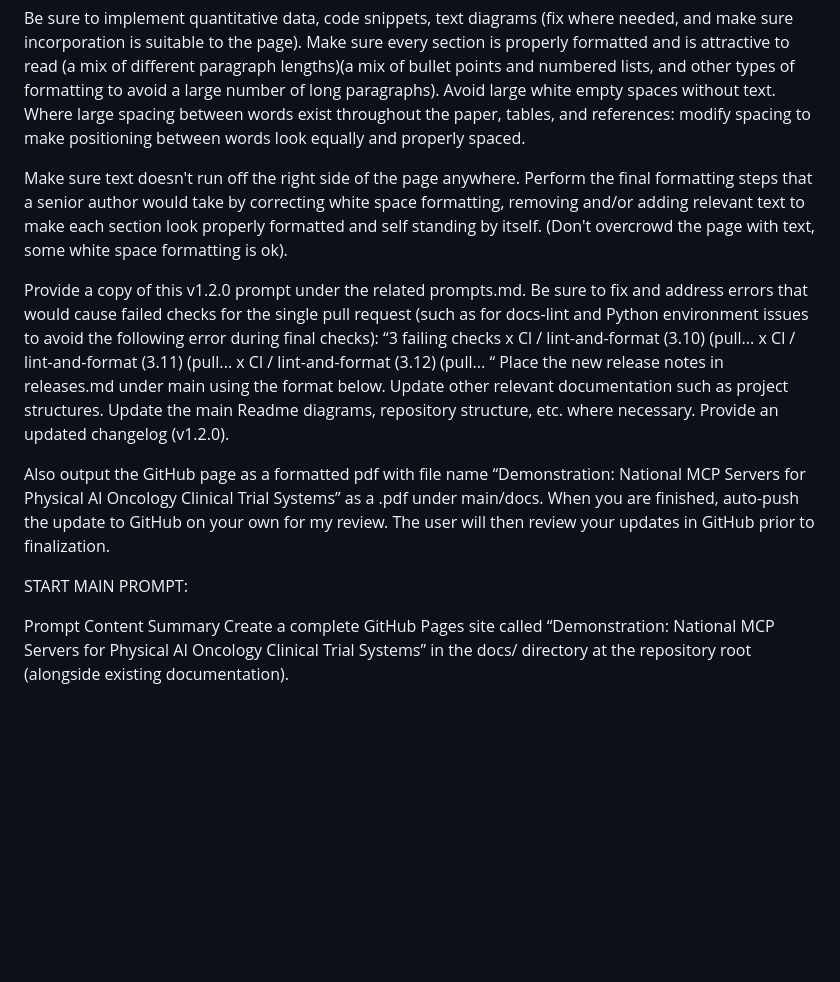
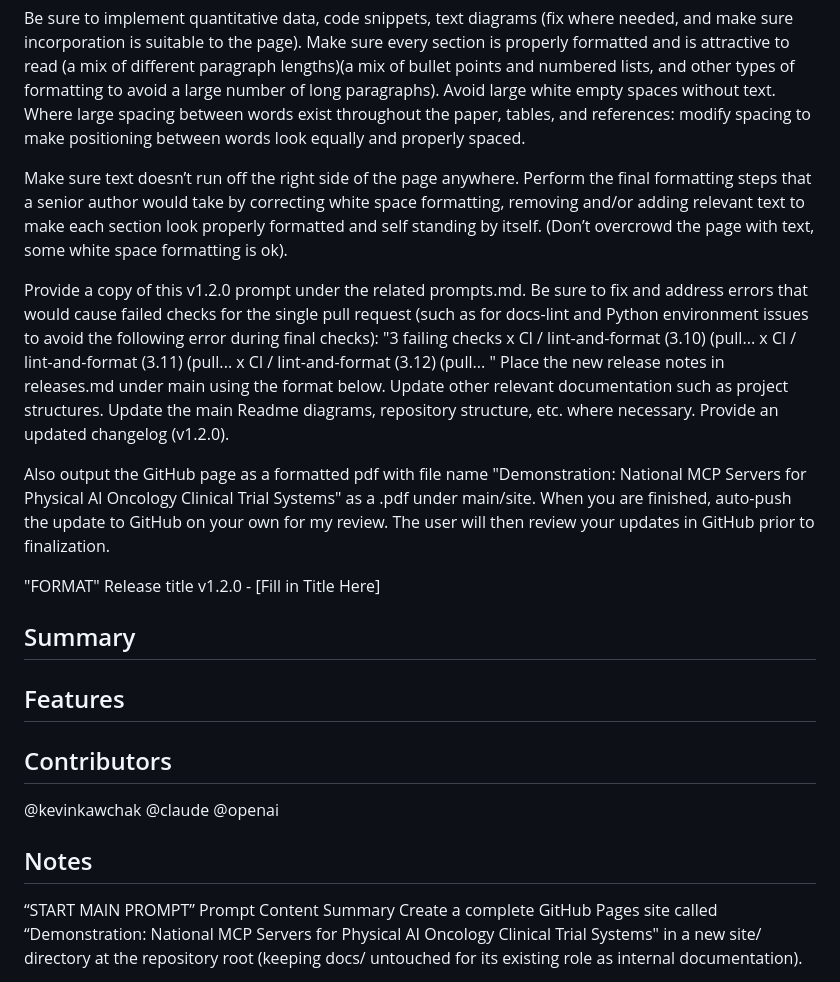
Before and after one commit to kevinkawchak/national-mcp-pai-oncology-trials, a Markdown page: prompts.md, the part around one of its changes. GitHub-like rendering; blank space fills up the shorter version.

```diff
--- a/prompts.md
+++ b/prompts.md
@@ -11,17 +11,36 @@ Utilize information primarily from the following. Include web links to GitHub re
 
 Be sure to implement quantitative data, code snippets, text diagrams (fix where needed, and make sure incorporation is suitable to the page). Make sure every section is properly formatted and is attractive to read (a mix of different paragraph lengths)(a mix of bullet points and numbered lists, and other types of formatting to avoid a large number of long paragraphs). Avoid large white empty spaces without text. Where large spacing between words exist throughout the paper, tables, and references: modify spacing to make positioning between words look equally and properly spaced.
 
-Make sure text doesn't run off the right side of the page anywhere. Perform the final formatting steps that a senior author would take by correcting white space formatting, removing and/or adding relevant text to make each section look properly formatted and self standing by itself. (Don't overcrowd the page with text, some white space formatting is ok).
-
-Provide a copy of this v1.2.0 prompt under the related prompts.md. Be sure to fix and address errors that would cause failed checks for the single pull request (such as for docs-lint and Python environment issues to avoid the following error during final checks): “3 failing checks
+Make sure text doesn’t run off the right side of the page anywhere. Perform the final formatting steps that a senior author would take by correcting white space formatting, removing and/or adding relevant text to make each section look properly formatted and self standing by itself. (Don’t overcrowd the page with text, some white space formatting is ok).
+
+Provide a copy of this v1.2.0 prompt under the related prompts.md. Be sure to fix and address errors that would cause failed checks for the single pull request (such as for docs-lint and Python environment issues to avoid the following error during final checks): "3 failing checks
 x Cl / lint-and-format (3.10) (pull...
 x Cl / lint-and-format (3.11) (pull...
-x Cl / lint-and-format (3.12) (pull... “ Place the new release notes in releases.md under main using the format below. Update other relevant documentation such as project structures. Update the main Readme diagrams, repository structure, etc. where necessary. Provide an updated changelog (v1.2.0).
-
-Also output the GitHub page as a formatted pdf with file name “Demonstration: National MCP Servers for Physical AI Oncology Clinical Trial Systems” as a .pdf under main/docs. When you are finished, auto-push the update to GitHub on your own for my review. The user will then review your updates in GitHub prior to finalization.
-
-START MAIN PROMPT:
-
+x Cl / lint-and-format (3.12) (pull... " Place the new release notes in releases.md under main using the format below. Update other relevant documentation such as project structures. Update the main Readme diagrams, repository structure, etc. where necessary. Provide an updated changelog (v1.2.0).
+
+Also output the GitHub page as a formatted pdf with file name "Demonstration: National MCP Servers for Physical AI Oncology Clinical Trial Systems" as a .pdf under main/site. When you are finished, auto-push the update to GitHub on your own for my review. The user will then review your updates in GitHub prior to finalization.
+
+"FORMAT"
+Release title
+v1.2.0 - [Fill in Title Here]
+
+## Summary
+
+## Features
+
+## Contributors
+@kevinkawchak
+@claude
+@openai
+
+## Notes
+
+
+
+
+
+
+“START MAIN PROMPT”
 Prompt Content Summary
-Create a complete GitHub Pages site called “Demonstration: National MCP Servers for Physical AI Oncology Clinical Trial Systems” in the docs/ directory at the repository root (alongside existing documentation).
+Create a complete GitHub Pages site called “Demonstration: National MCP Servers for Physical AI Oncology Clinical Trial Systems" in a new site/ directory at the repository root (keeping docs/ untouched for its existing role as internal documentation).
 1. File Manifest (what Claude Code must create)
```
Also changed, not shown: other parts of prompts.md (+47 -5 lines).
